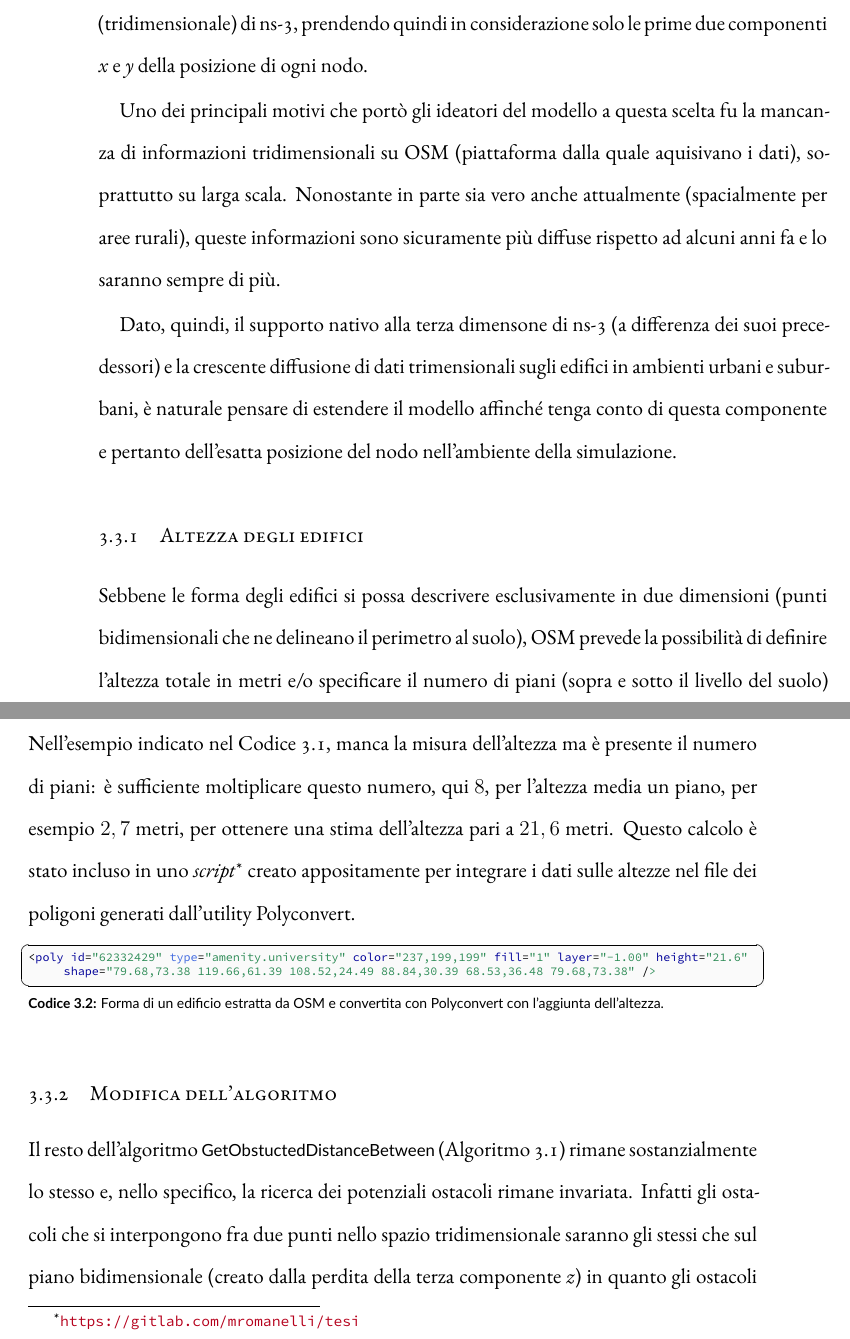
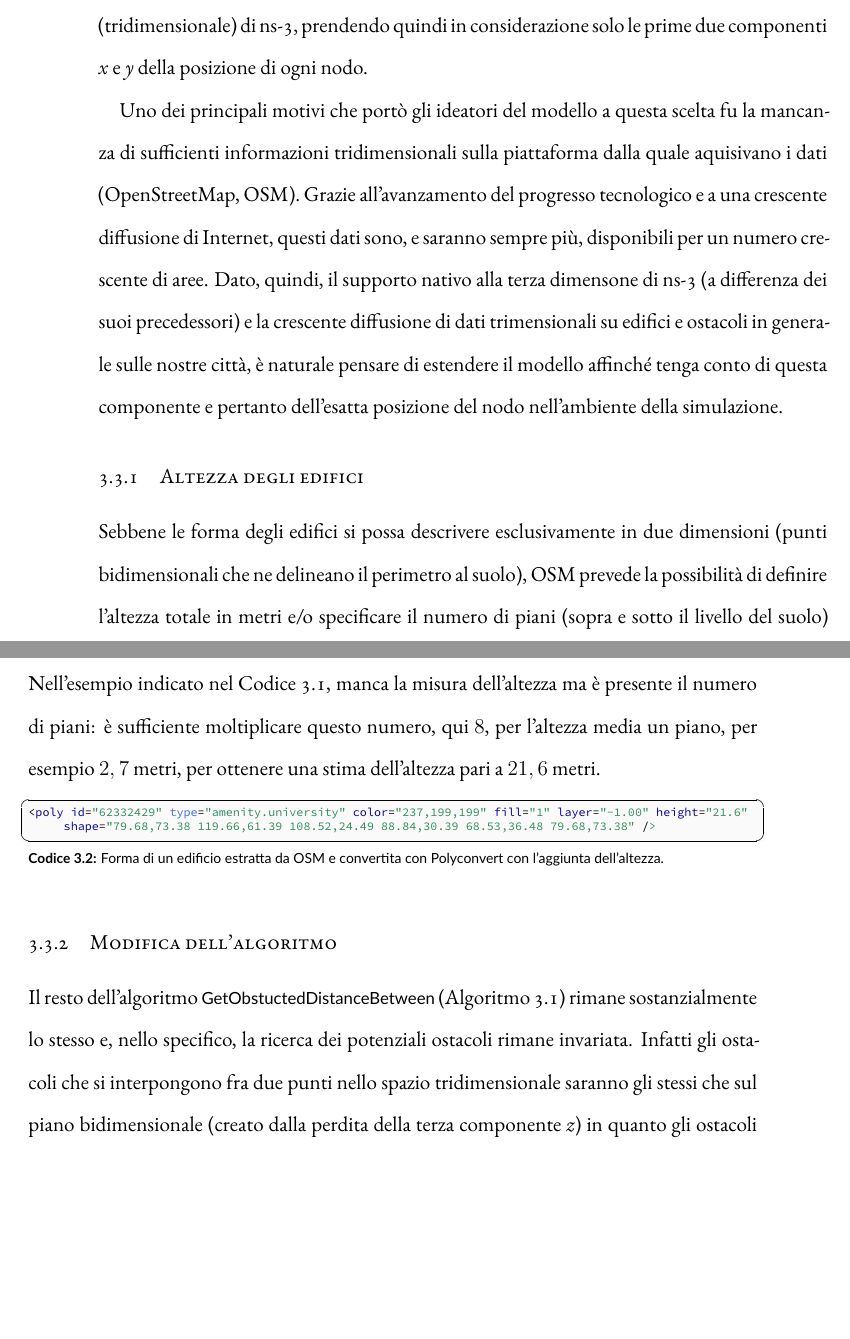
Before and after one commit to mromanelli9/master-thesis, a LaTeX thesis (doc/thesis/tesi.tex, which reads doc/thesis/chapters/modello-ostacoli.tex): two parts of pages 31 and 32 of 36, joined at a grey line, cut so that both start at the same text, the shorter picture padded with empty space. Compiled offline with XeLaTeX; a LaTeX package or settings file that is missing is left out.

Commit message:
finish "ostacoli"

```diff
--- a/doc/thesis/chapters/modello-ostacoli.tex
+++ b/doc/thesis/chapters/modello-ostacoli.tex
@@ -112,13 +112,12 @@ Come detto in precedenza, gli oggetti sono rappresentati da poligoni bidimension
 il modello descritto lavora in una proiezione bidimensionale dell'ambiente (tridimensionale) di ns-3,
 prendendo quindi in considerazione solo le prime due componenti \textit{x} e \textit{y} della posizione di ogni nodo.
 
-Uno dei principali motivi che portò gli ideatori del modello a questa scelta fu la mancanza di informazioni tridimensionali
-su OSM (piattaforma dalla quale aquisivano i dati), soprattutto su larga scala.
-Nonostante in parte sia vero anche attualmente (spacialmente per aree rurali), queste informazioni sono sicuramente
-più diffuse rispetto ad alcuni anni fa e lo saranno sempre di più.
-
+Uno dei principali motivi che portò gli ideatori del modello a questa scelta fu la mancanza di sufficienti informazioni tridimensionali
+sulla piattaforma dalla quale aquisivano i dati (OpenStreetMap, OSM).
+Grazie all'avanzamento del progresso tecnologico e a una crescente diffusione di Internet, questi dati
+sono, e saranno sempre più, disponibili per un numero crescente di aree.
 Dato, quindi, il supporto nativo alla terza dimensone di ns-3 (a differenza dei suoi precedessori) e la crescente diffusione
-di dati trimensionali sugli edifici in ambienti urbani e suburbani, è naturale pensare di estendere il modello affinché
+di dati trimensionali su edifici e ostacoli in generale sulle nostre città, è naturale pensare di estendere il modello affinché
 tenga conto di questa componente e pertanto dell'esatta posizione del nodo nell'ambiente della simulazione.
 %
 \subsection{Altezza degli edifici}\label{subsec:altezza-edifici}
@@ -153,8 +152,6 @@ Questa informazione può essere sfruttata per creare una forma tridimensionale s
 Nell'esempio indicato nel Codice~\ref{lst:esempio-dati-blocco-torre}, manca la misura dell'altezza ma è presente
 il numero di piani: è sufficiente moltiplicare questo numero, qui $8$, per l'altezza media un piano, per esempio $2,7$ metri,
 per ottenere una stima dell'altezza pari a $21,6$ metri.
-Questo calcolo è stato incluso in uno \textit{script}\footnote{\url{https://gitlab.com/mromanelli/tesi}} creato appositamente per integrare i dati sulle altezze nel file
-dei poligoni generati dall'utility Polyconvert.
 %
 \begin{lstlisting}[language=XML,style=mystyle,numbers=none,linewidth=\textwidth,label={lst:esempio-poly-blocco-torre},caption={Forma di un edificio estratta da OSM e convertita con Polyconvert con l'aggiunta dell'altezza.}]
 <poly id="62332429" type="amenity.university" color="237,199,199" fill="1" layer="-1.00" height="21.6" shape="79.68,73.38 119.66,61.39 108.52,24.49 88.84,30.39 68.53,36.48 79.68,73.38" />
```
Also changed, not shown: doc/thesis/chapters/modello-ostacoli.tex (4 more changed lines).
